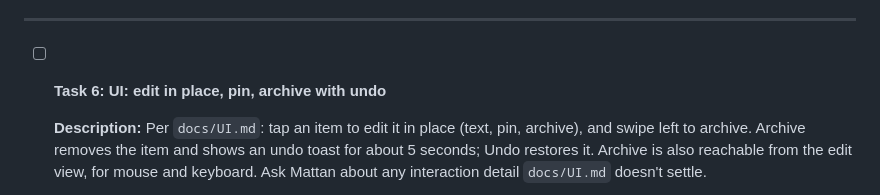
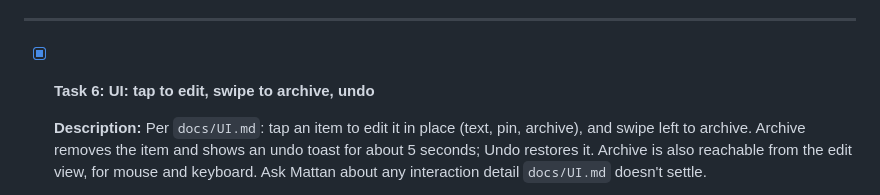
Before and after one commit to mattankama/dashboard, a Markdown page: tasks/todo.md, the part around the change. GitHub-like rendering.

Commit message:
chore: mark Task 6 done in the task list
Co-Authored-By: Claude Opus 5.5 <noreply@anthropic.com>

```diff
--- a/tasks/todo.md
+++ b/tasks/todo.md
@@ -118,7 +118,7 @@ All commands run from `apps/web/`. "Standard checks" below means all three of th
 
 ---
 
-- [ ] **Task 6: UI: edit in place, pin, archive with undo**
+- [x] **Task 6: UI: tap to edit, swipe to archive, undo**
 
   **Description:** Per `docs/UI.md`: tap an item to edit it in place (text, pin, archive), and swipe left to archive. Archive removes the item and shows an undo toast for about 5 seconds; Undo restores it. Archive is also reachable from the edit view, for mouse and keyboard. Ask Mattan about any interaction detail `docs/UI.md` doesn't settle.
 
```
